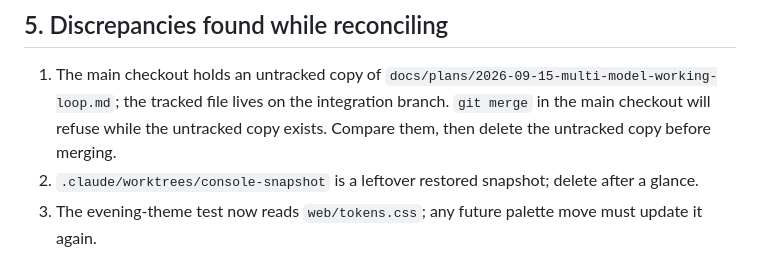
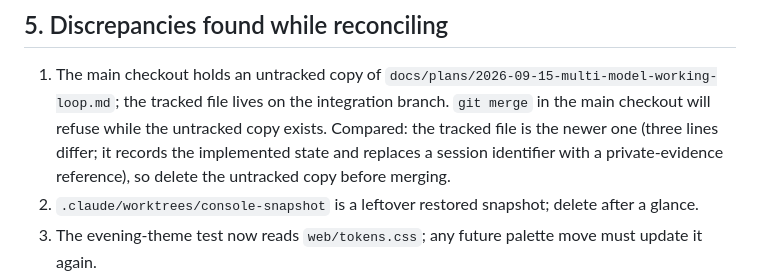
Before and after one commit to minhducvo04/kyra, a Markdown page: docs/plans/2026-09-16-scope-reconciliation.md, the part around the change. GitHub-like rendering.

Commit message:
Scope reconciliation: the tracked plan supersedes the untracked copy
Co-Authored-By: Claude Fable 5.1 <noreply@anthropic.com>

```diff
--- a/docs/plans/2026-09-16-scope-reconciliation.md
+++ b/docs/plans/2026-09-16-scope-reconciliation.md
@@ -54,7 +54,9 @@ history lists them.
 
 1. The main checkout holds an untracked copy of `docs/plans/2026-09-15-multi-model-working-loop.md`; the
    tracked file lives on the integration branch. `git merge` in the main checkout will refuse while the
-   untracked copy exists. Compare them, then delete the untracked copy before merging.
+   untracked copy exists. Compared: the tracked file is the newer one (three lines differ; it records the
+   implemented state and replaces a session identifier with a private-evidence reference), so delete the
+   untracked copy before merging.
 2. `.claude/worktrees/console-snapshot` is a leftover restored snapshot; delete after a glance.
 3. The evening-theme test now reads `web/tokens.css`; any future palette move must update it again.
 4. The Codex desktop task `Design multi-model workflow` never resumed; the queued messages from last night
```
